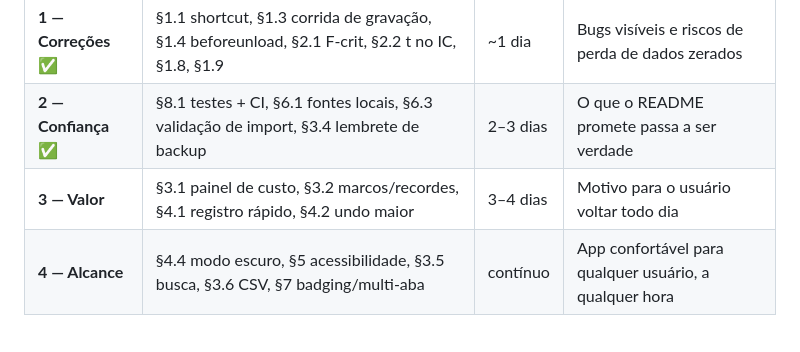
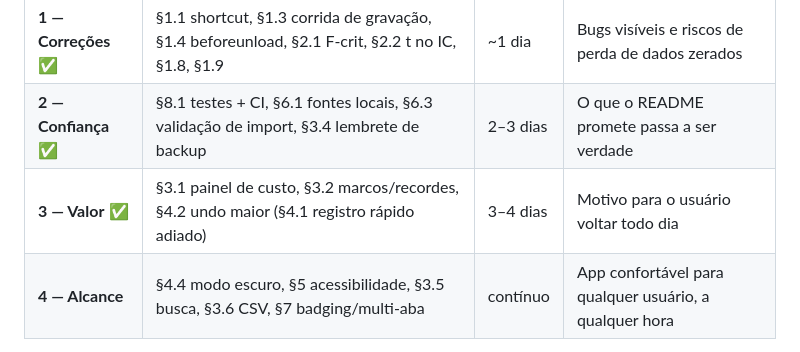
Before and after one commit to Alno12/SMOKE2, a Markdown page: MELHORIAS.md, the part around the change. Drawn GitHub-style.

Commit message:
Marca Fase 3 como concluída no roteiro (§4.1 adiado)
Co-Authored-By: Claude Opus 4.8 <noreply@anthropic.com>
Claude-Session: https://claude.ai/code/session_01LPiKLS1iWvw7Sp3HN1aVBM

```diff
--- a/MELHORIAS.md
+++ b/MELHORIAS.md
@@ -353,7 +353,7 @@ hoje só seriam descobertos pelo usuário, pois não há build que falhe.
 |---|---|---|---|
 | **1 — Correções** ✅ | §1.1 shortcut, §1.3 corrida de gravação, §1.4 beforeunload, §2.1 F-crit, §2.2 t no IC, §1.8, §1.9 | ~1 dia | Bugs visíveis e riscos de perda de dados zerados |
 | **2 — Confiança** ✅ | §8.1 testes + CI, §6.1 fontes locais, §6.3 validação de import, §3.4 lembrete de backup | 2–3 dias | O que o README promete passa a ser verdade |
-| **3 — Valor** | §3.1 painel de custo, §3.2 marcos/recordes, §4.1 registro rápido, §4.2 undo maior | 3–4 dias | Motivo para o usuário voltar todo dia |
+| **3 — Valor** ✅ | §3.1 painel de custo, §3.2 marcos/recordes, §4.2 undo maior (§4.1 registro rápido adiado) | 3–4 dias | Motivo para o usuário voltar todo dia |
 | **4 — Alcance** | §4.4 modo escuro, §5 acessibilidade, §3.5 busca, §3.6 CSV, §7 badging/multi-aba | contínuo | App confortável para qualquer usuário, a qualquer hora |
 
 **Princípios preservados em todas as fases:** zero backend, zero rastreamento,
```
